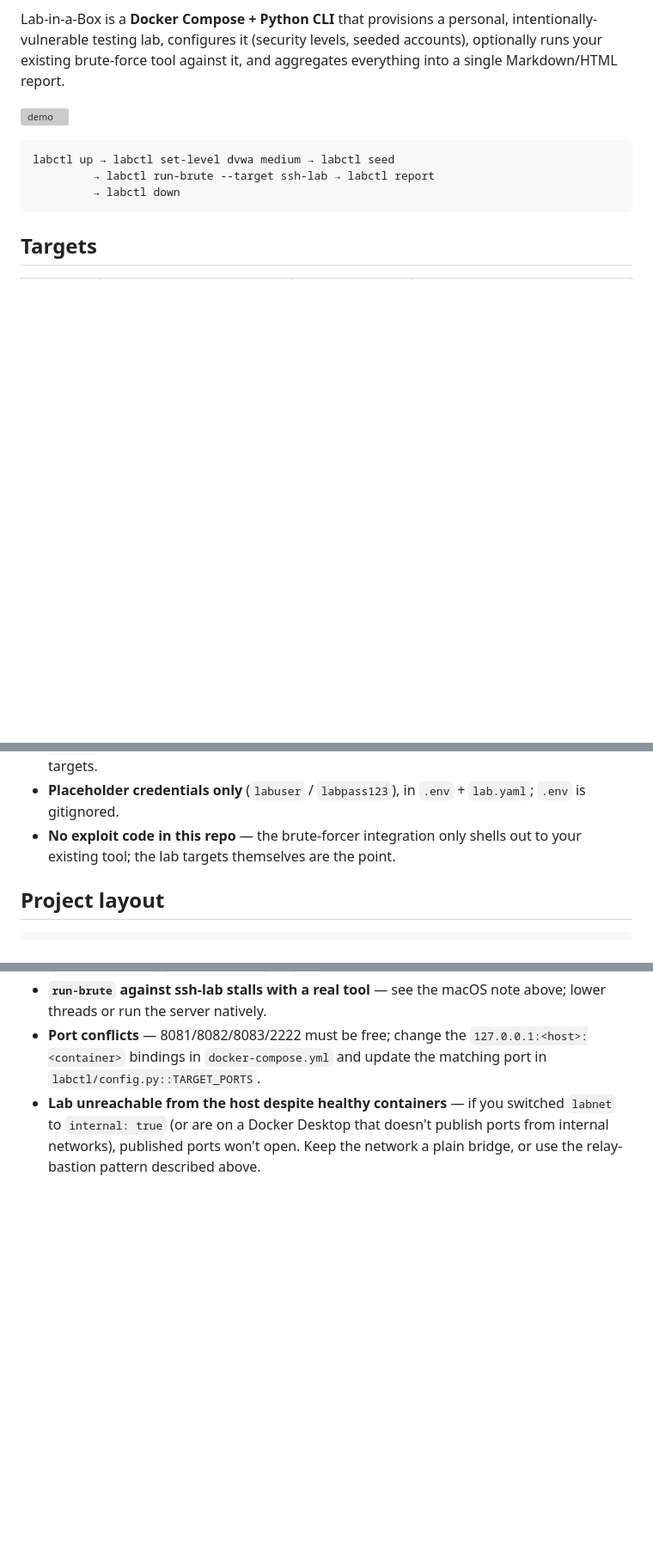
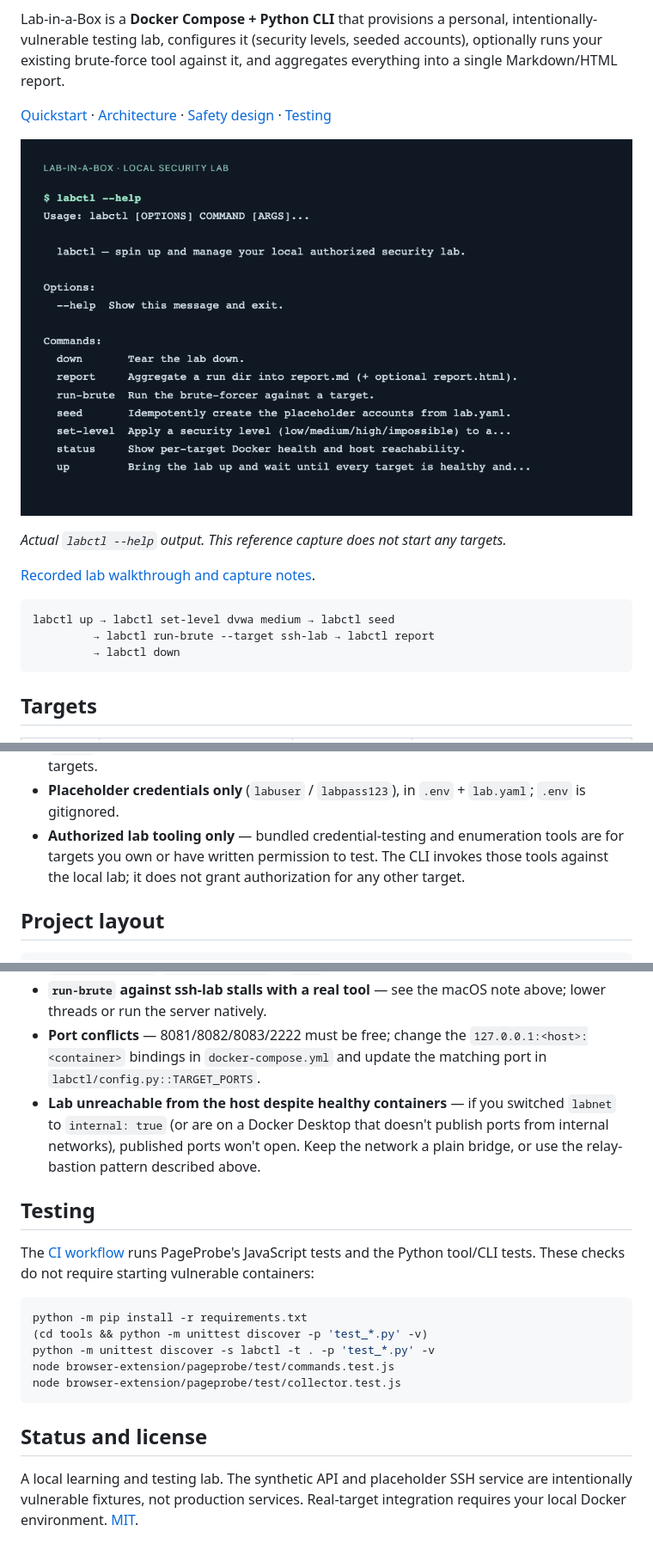
Before and after one commit to Figo5/lab-in-a-box, a Markdown page: README.md, 3 parts joined by grey strips. Shown at 86% size. Drawn GitHub-style; pictures changed too: docs/media/cli.png (added); blank space fills up the shorter version; grey boxes are pictures that could not be loaded.

````diff
--- a/README.md
+++ b/README.md
@@ -13,7 +13,13 @@ intentionally-vulnerable testing lab, configures it (security levels, seeded
 accounts), optionally runs your existing brute-force tool against it, and
 aggregates everything into a single Markdown/HTML report.
 
-![demo](demo.gif)
+[Quickstart](#quickstart) · [Architecture](#architecture) · [Safety design](#safety-design-enforced-in-docker-composeyml) · [Testing](#testing)
+
+![Lab-in-a-Box CLI command reference](docs/media/cli.png)
+
+*Actual `labctl --help` output. This reference capture does not start any targets.*
+
+[Recorded lab walkthrough and capture notes](docs/development/README.md).
 
 ```
 labctl up → labctl set-level dvwa medium → labctl seed
@@ -172,8 +179,10 @@ shelled out to. A reference implementation lives in
   127.0.0.1 ports on the relay instead of the targets.
 - **Placeholder credentials only** (`labuser` / `labpass123`), in `.env` +
   `lab.yaml`; `.env` is gitignored.
-- **No exploit code in this repo** — the brute-forcer integration only shells
-  out to your existing tool; the lab targets themselves are the point.
+- **Authorized lab tooling only** — bundled credential-testing and enumeration
+  tools are for targets you own or have written permission to test. The CLI
+  invokes those tools against the local lab; it does not grant authorization
+  for any other target.
 
 ## Project layout
 
@@ -223,3 +232,23 @@ lab-in-a-box/
   switched `labnet` to `internal: true` (or are on a Docker Desktop that doesn't
   publish ports from internal networks), published ports won't open. Keep the
   network a plain bridge, or use the relay-bastion pattern described above.
+
+## Testing
+
+The [CI workflow](https://github.com/Figo5/lab-in-a-box/actions/workflows/test.yml)
+runs PageProbe's JavaScript tests and the Python tool/CLI tests. These checks do
+not require starting vulnerable containers:
+
+```sh
+python -m pip install -r requirements.txt
+(cd tools && python -m unittest discover -p 'test_*.py' -v)
+python -m unittest discover -s labctl -t . -p 'test_*.py' -v
+node browser-extension/pageprobe/test/commands.test.js
+node browser-extension/pageprobe/test/collector.test.js
+```
+
+## Status and license
+
+A local learning and testing lab. The synthetic API and placeholder SSH service
+are intentionally vulnerable fixtures, not production services. Real-target
+integration requires your local Docker environment. [MIT](LICENSE).
````
Also changed, not shown: other parts of README.md (+7 -6 lines), CHANGELOG.md (+1 -1 lines), docs/development/README.md (added, +15 -0 lines), 4 other files.
